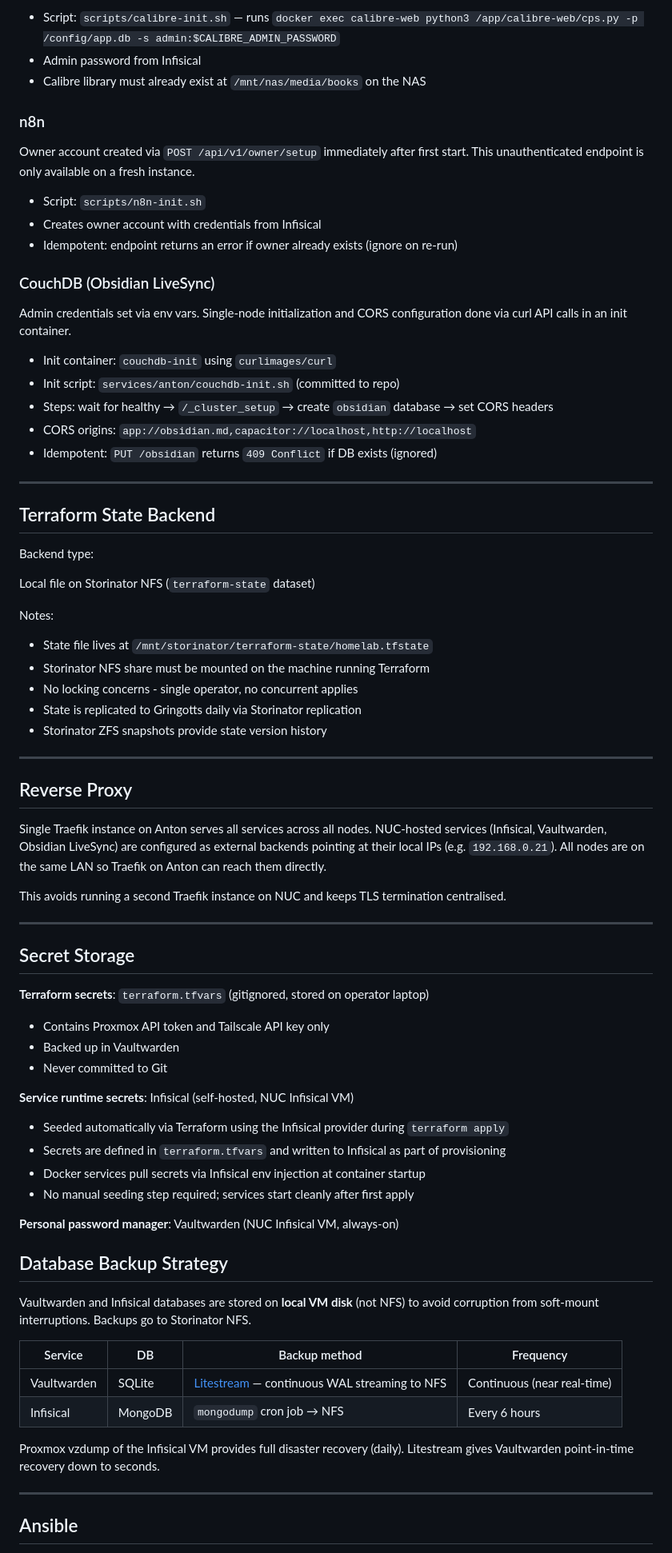
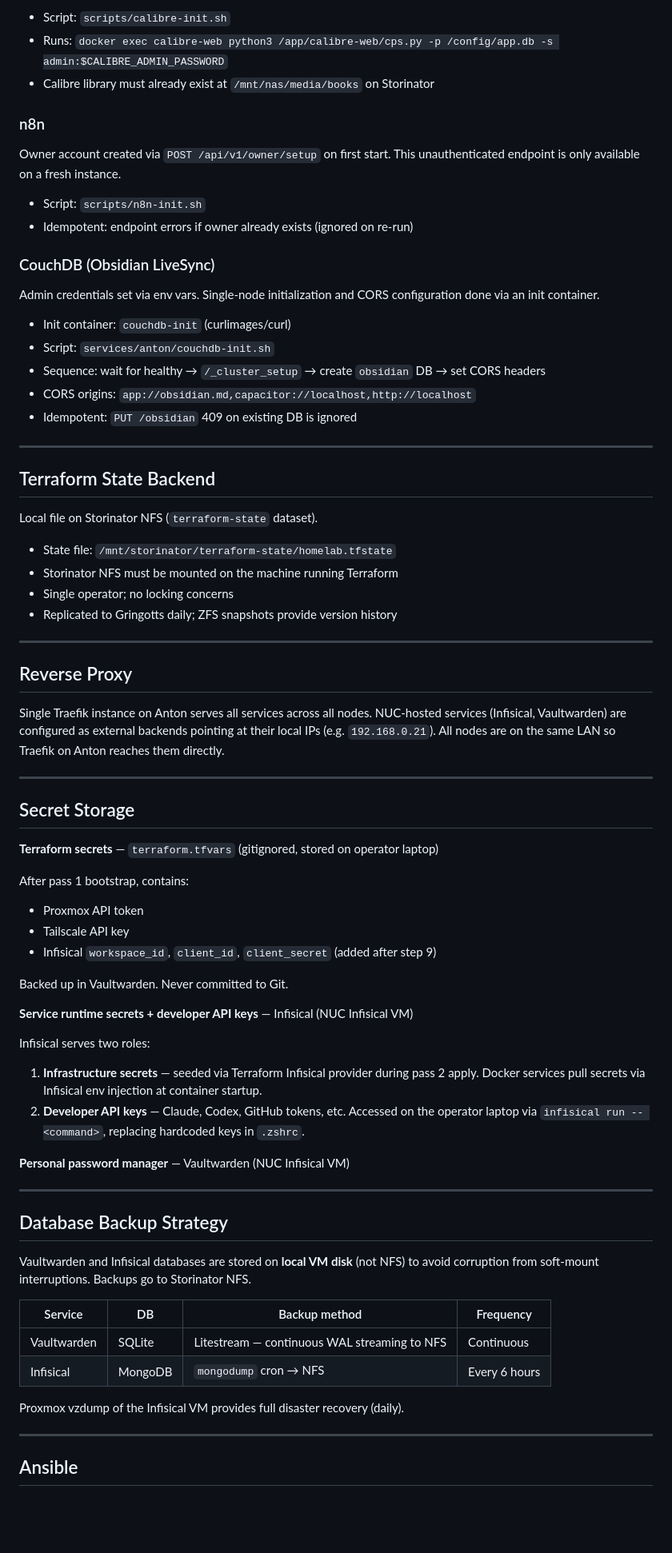
Before and after one commit to wsh32/homelab, a Markdown page: docs/plan.md, the part around one of its changes. Shown at 80% size. Rendered like a GitHub page; blank space fills up the shorter version.

```diff
--- a/docs/plan.md
+++ b/docs/plan.md
@@ -409,88 +321,82 @@ Library path pre-configured by mounting the NAS path at `/books` (the default).
 
-- Script: `scripts/calibre-init.sh` — runs `docker exec calibre-web python3 /app/calibre-web/cps.py -p /config/app.db -s admin:$CALIBRE_ADMIN_PASSWORD`
-- Admin password from Infisical
-- Calibre library must already exist at `/mnt/nas/media/books` on the NAS
+- Script: `scripts/calibre-init.sh`
+- Runs: `docker exec calibre-web python3 /app/calibre-web/cps.py -p /config/app.db -s admin:$CALIBRE_ADMIN_PASSWORD`
+- Calibre library must already exist at `/mnt/nas/media/books` on Storinator
 
 ### n8n
 
-Owner account created via `POST /api/v1/owner/setup` immediately after first
-start. This unauthenticated endpoint is only available on a fresh instance.
+Owner account created via `POST /api/v1/owner/setup` on first start. This unauthenticated
+endpoint is only available on a fresh instance.
 
 - Script: `scripts/n8n-init.sh`
-- Creates owner account with credentials from Infisical
-- Idempotent: endpoint returns an error if owner already exists (ignore on re-run)
+- Idempotent: endpoint errors if owner already exists (ignored on re-run)
 
 ### CouchDB (Obsidian LiveSync)
 
-Admin credentials set via env vars. Single-node initialization and CORS
-configuration done via curl API calls in an init container.
+Admin credentials set via env vars. Single-node initialization and CORS configuration
+done via an init container.
 
-- Init container: `couchdb-init` using `curlimages/curl`
-- Init script: `services/anton/couchdb-init.sh` (committed to repo)
-- Steps: wait for healthy → `/_cluster_setup` → create `obsidian` database → set CORS headers
+- Init container: `couchdb-init` (curlimages/curl)
+- Script: `services/anton/couchdb-init.sh`
+- Sequence: wait for healthy → `/_cluster_setup` → create `obsidian` DB → set CORS headers
 - CORS origins: `app://obsidian.md,capacitor://localhost,http://localhost`
-- Idempotent: `PUT /obsidian` returns `409 Conflict` if DB exists (ignored)
+- Idempotent: `PUT /obsidian` 409 on existing DB is ignored
 
 ---
 
 ## Terraform State Backend
 
-Backend type:
+Local file on Storinator NFS (`terraform-state` dataset).
 
-Local file on Storinator NFS (`terraform-state` dataset)
-
-Notes:
-
-- State file lives at `/mnt/storinator/terraform-state/homelab.tfstate`
-- Storinator NFS share must be mounted on the machine running Terraform
-- No locking concerns - single operator, no concurrent applies
-- State is replicated to Gringotts daily via Storinator replication
-- Storinator ZFS snapshots provide state version history
-
+- State file: `/mnt/storinator/terraform-state/homelab.tfstate`
+- Storinator NFS must be mounted on the machine running Terraform
+- Single operator; no locking concerns
+- Replicated to Gringotts daily; ZFS snapshots provide version history
 
 ---
 
 ## Reverse Proxy
 
-Single Traefik instance on Anton serves all services across all nodes. NUC-hosted
-services (Infisical, Vaultwarden, Obsidian LiveSync) are configured as external
-backends pointing at their local IPs (e.g. `192.168.0.21`). All nodes are on the
-same LAN so Traefik on Anton can reach them directly.
-
-This avoids running a second Traefik instance on NUC and keeps TLS termination
-centralised.
+Single Traefik instance on Anton serves all services across all nodes. NUC-hosted services
+(Infisical, Vaultwarden) are configured as external backends pointing at their local IPs
+(e.g. `192.168.0.21`). All nodes are on the same LAN so Traefik on Anton reaches them directly.
 
 ---
 
 ## Secret Storage
 
-**Terraform secrets**: `terraform.tfvars` (gitignored, stored on operator laptop)
+**Terraform secrets** — `terraform.tfvars` (gitignored, stored on operator laptop)
 
-- Contains Proxmox API token and Tailscale API key only
-- Backed up in Vaultwarden
-- Never committed to Git
+After pass 1 bootstrap, contains:
+- Proxmox API token
+- Tailscale API key
+- Infisical `workspace_id`, `client_id`, `client_secret` (added after step 9)
 
-**Service runtime secrets**: Infisical (self-hosted, NUC Infisical VM)
+Backed up in Vaultwarden. Never committed to Git.
 
-- Seeded automatically via Terraform using the Infisical provider during `terraform apply`
-- Secrets are defined in `terraform.tfvars` and written to Infisical as part of provisioning
-- Docker services pull secrets via Infisical env injection at container startup
-- No manual seeding step required; services start cleanly after first apply
+**Service runtime secrets + developer API keys** — Infisical (NUC Infisical VM)
 
-**Personal password manager**: Vaultwarden (NUC Infisical VM, always-on)
+Infisical serves two roles:
+1. **Infrastructure secrets** — seeded via Terraform Infisical provider during pass 2 apply.
+   Docker services pull secrets via Infisical env injection at container startup.
+2. **Developer API keys** — Claude, Codex, GitHub tokens, etc. Accessed on the operator
+   laptop via `infisical run -- <command>`, replacing hardcoded keys in `.zshrc`.
+
+**Personal password manager** — Vaultwarden (NUC Infisical VM)
+
+---
 
 ## Database Backup Strategy
 
-Vaultwarden and Infisical databases are stored on **local VM disk** (not NFS) to
-avoid corruption from soft-mount interruptions. Backups go to Storinator NFS.
+Vaultwarden and Infisical databases are stored on **local VM disk** (not NFS) to avoid
+corruption from soft-mount interruptions. Backups go to Storinator NFS.
 
 | Service | DB | Backup method | Frequency |
 |---------|----|---------------|-----------|
-| Vaultwarden | SQLite | [Litestream](https://litestream.io) — continuous WAL streaming to NFS | Continuous (near real-time) |
-| Infisical | MongoDB | `mongodump` cron job → NFS | Every 6 hours |
+| Vaultwarden | SQLite | Litestream — continuous WAL streaming to NFS | Continuous |
+| Infisical | MongoDB | `mongodump` cron → NFS | Every 6 hours |
 
 Proxmox vzdump of the Infisical VM provides full disaster recovery (daily).
-Litestream gives Vaultwarden point-in-time recovery down to seconds.
 
 ---
 
```
Also changed, not shown: other parts of docs/plan.md (+145 -237 lines).
